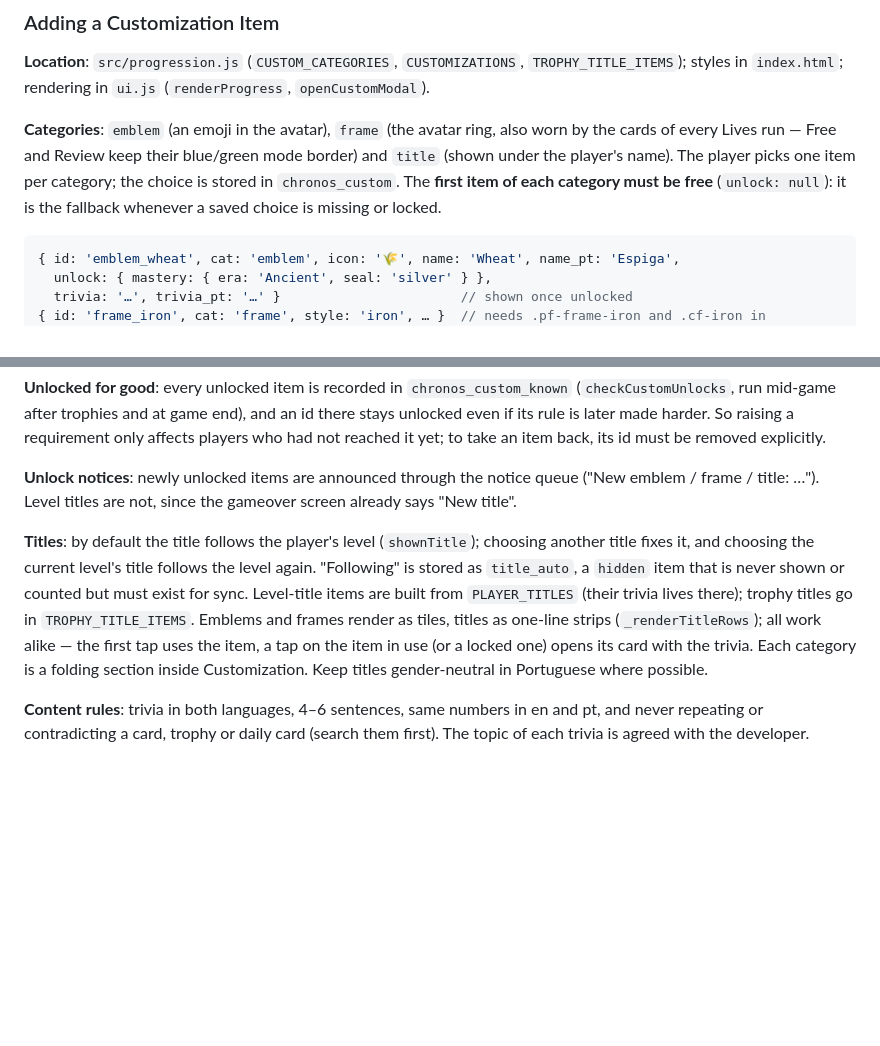
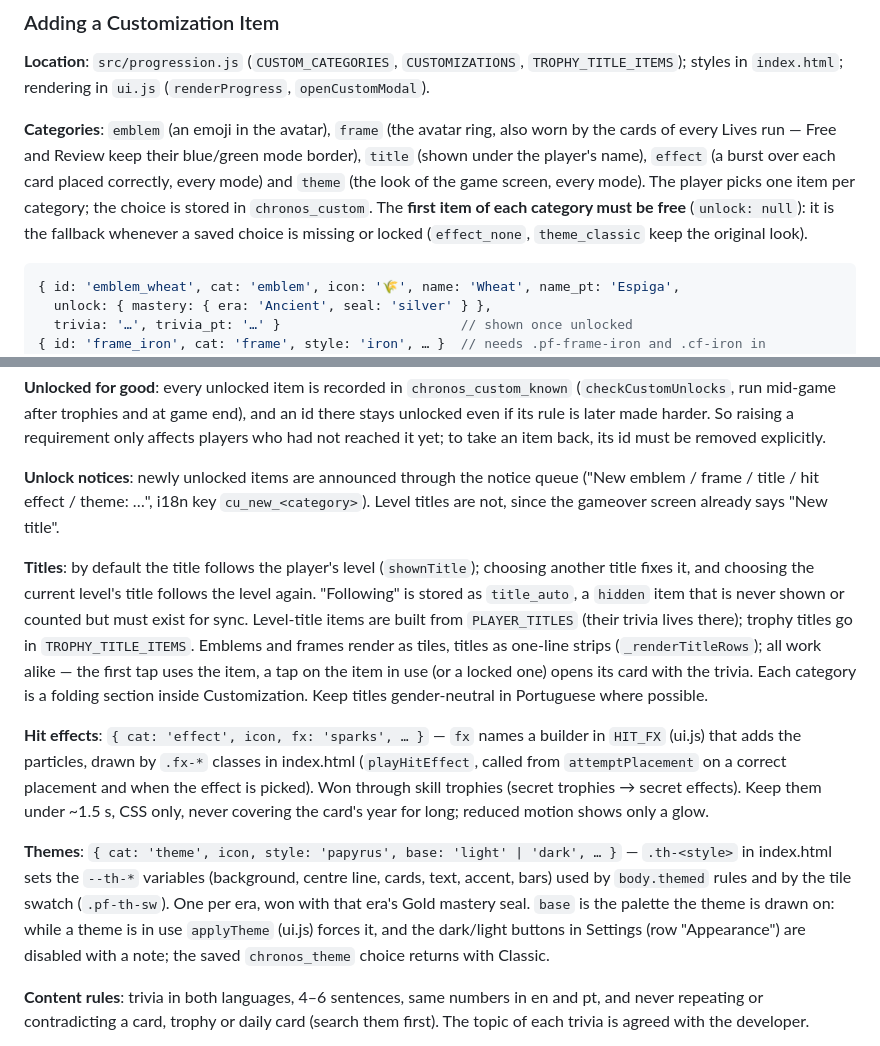
Before and after one commit to Szyfman/chronos, a Markdown page: documentation/CLAUDE.md, 2 parts joined by grey strips. Drawn GitHub-style; blank space fills up the shorter version.

Commit message:
docs: hit effect and theme categories
How to add a hit effect (fx builder + .fx-* CSS) or a timeline theme
(.th-<style> variables, light/dark base, Settings lock), and the new
categories registered under chronos_custom in PERSISTENCE.md.

Co-Authored-By: Claude Opus 5.5 <noreply@anthropic.com>

````diff
--- a/documentation/CLAUDE.md
+++ b/documentation/CLAUDE.md
@@ -366,7 +366,7 @@ score += Math.round(basePoints * streakMultiplier(streak));
 
 **Location**: `src/progression.js` (`CUSTOM_CATEGORIES`, `CUSTOMIZATIONS`, `TROPHY_TITLE_ITEMS`); styles in `index.html`; rendering in `ui.js` (`renderProgress`, `openCustomModal`).
 
-**Categories**: `emblem` (an emoji in the avatar), `frame` (the avatar ring, also worn by the cards of every Lives run — Free and Review keep their blue/green mode border) and `title` (shown under the player's name). The player picks one item per category; the choice is stored in `chronos_custom`. The **first item of each category must be free** (`unlock: null`): it is the fallback whenever a saved choice is missing or locked.
+**Categories**: `emblem` (an emoji in the avatar), `frame` (the avatar ring, also worn by the cards of every Lives run — Free and Review keep their blue/green mode border), `title` (shown under the player's name), `effect` (a burst over each card placed correctly, every mode) and `theme` (the look of the game screen, every mode). The player picks one item per category; the choice is stored in `chronos_custom`. The **first item of each category must be free** (`unlock: null`): it is the fallback whenever a saved choice is missing or locked (`effect_none`, `theme_classic` keep the original look).
 
 ```javascript
 { id: 'emblem_wheat', cat: 'emblem', icon: '🌾', name: 'Wheat', name_pt: 'Espiga',
@@ -379,9 +379,13 @@ score += Math.round(basePoints * streakMultiplier(streak));
 
 **Unlocked for good**: every unlocked item is recorded in `chronos_custom_known` (`checkCustomUnlocks`, run mid-game after trophies and at game end), and an id there stays unlocked even if its rule is later made harder. So raising a requirement only affects players who had not reached it yet; to take an item back, its id must be removed explicitly.
 
-**Unlock notices**: newly unlocked items are announced through the notice queue ("New emblem / frame / title: …"). Level titles are not, since the gameover screen already says "New title".
+**Unlock notices**: newly unlocked items are announced through the notice queue ("New emblem / frame / title / hit effect / theme: …", i18n key `cu_new_<category>`). Level titles are not, since the gameover screen already says "New title".
 
 **Titles**: by default the title follows the player's level (`shownTitle`); choosing another title fixes it, and choosing the current level's title follows the level again. "Following" is stored as `title_auto`, a `hidden` item that is never shown or counted but must exist for sync. Level-title items are built from `PLAYER_TITLES` (their trivia lives there); trophy titles go in `TROPHY_TITLE_ITEMS`. Emblems and frames render as tiles, titles as one-line strips (`_renderTitleRows`); all work alike — the first tap uses the item, a tap on the item in use (or a locked one) opens its card with the trivia. Each category is a folding section inside Customization. Keep titles gender-neutral in Portuguese where possible.
+
+**Hit effects**: `{ cat: 'effect', icon, fx: 'sparks', … }` — `fx` names a builder in `HIT_FX` (ui.js) that adds the particles, drawn by `.fx-*` classes in index.html (`playHitEffect`, called from `attemptPlacement` on a correct placement and when the effect is picked). Won through skill trophies (secret trophies → secret effects). Keep them under ~1.5 s, CSS only, never covering the card's year for long; reduced motion shows only a glow.
+
+**Themes**: `{ cat: 'theme', icon, style: 'papyrus', base: 'light' | 'dark', … }` — `.th-<style>` in index.html sets the `--th-*` variables (background, centre line, cards, text, accent, bars) used by `body.themed` rules and by the tile swatch (`.pf-th-sw`). One per era, won with that era's Gold mastery seal. `base` is the palette the theme is drawn on: while a theme is in use `applyTheme` (ui.js) forces it, and the dark/light buttons in Settings (row "Appearance") are disabled with a note; the saved `chronos_theme` choice returns with Classic.
 
 **Content rules**: trivia in both languages, 4–6 sentences, same numbers in en and pt, and never repeating or contradicting a card, trophy or daily card (search them first). The topic of each trivia is agreed with the developer.
 
````
Also changed, not shown: documentation/PERSISTENCE.md (+1 -1 lines).
